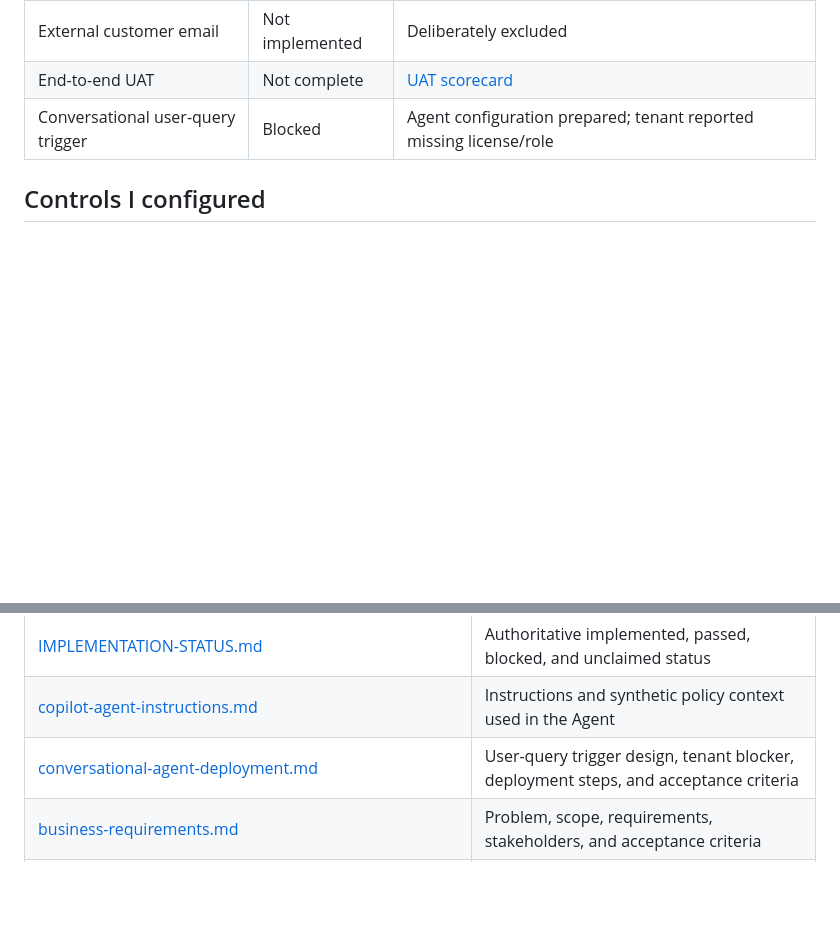
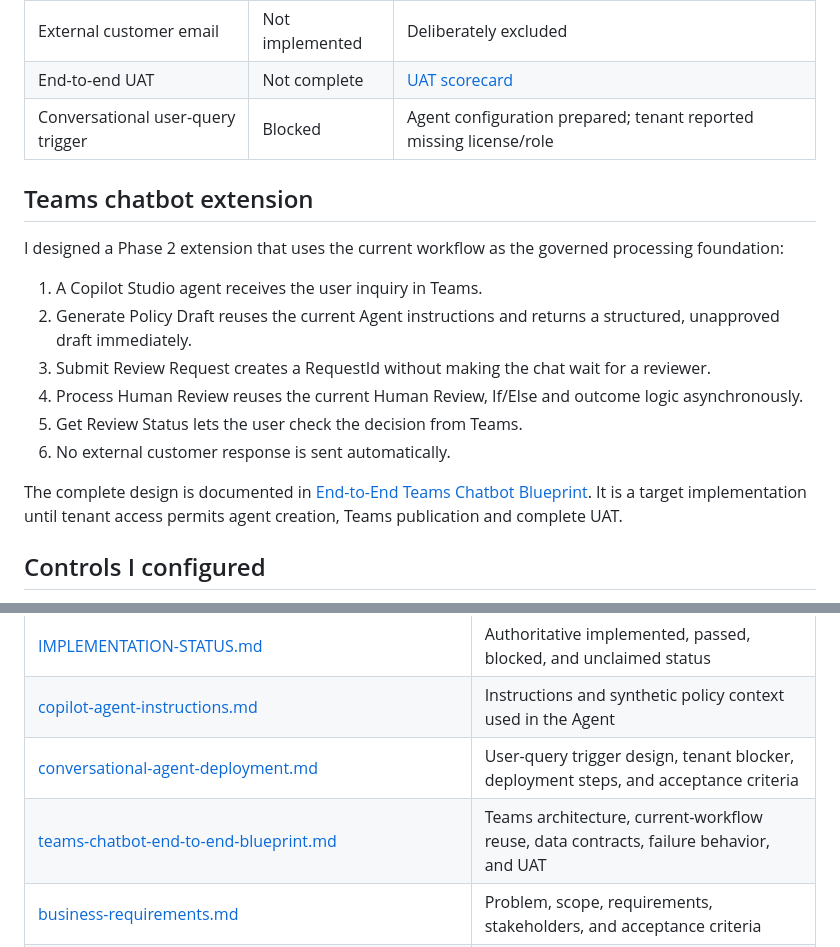
Before and after one commit to shalineesinghvit12-source/legal-ai-transformation-hub, a Markdown page: projects/customer-email-assistant/README.md, 2 parts joined by grey strips. Drawn GitHub-style; blank space fills up the shorter version.

Commit message:
Add Teams chatbot extension to project guide

```diff
--- a/projects/customer-email-assistant/README.md
+++ b/projects/customer-email-assistant/README.md
@@ -35,6 +35,19 @@ flowchart LR
 | End-to-end UAT | Not complete | [UAT scorecard](evidence/uat-scorecard.md) |
 | Conversational user-query trigger | Blocked | Agent configuration prepared; tenant reported missing license/role |
 
+## Teams chatbot extension
+
+I designed a Phase 2 extension that uses the current workflow as the governed processing foundation:
+
+1. A Copilot Studio agent receives the user inquiry in Teams.
+2. Generate Policy Draft reuses the current Agent instructions and returns a structured, unapproved draft immediately.
+3. Submit Review Request creates a RequestId without making the chat wait for a reviewer.
+4. Process Human Review reuses the current Human Review, If/Else and outcome logic asynchronously.
+5. Get Review Status lets the user check the decision from Teams.
+6. No external customer response is sent automatically.
+
+The complete design is documented in [End-to-End Teams Chatbot Blueprint](teams-chatbot-end-to-end-blueprint.md). It is a target implementation until tenant access permits agent creation, Teams publication and complete UAT.
+
 ## Controls I configured
 
 - customer inquiry treated as untrusted input
@@ -59,6 +72,7 @@ This is an inline governed-context implementation. I do not present it as RAG, a
 | [IMPLEMENTATION-STATUS.md](IMPLEMENTATION-STATUS.md) | Authoritative implemented, passed, blocked, and unclaimed status |
 | [copilot-agent-instructions.md](copilot-agent-instructions.md) | Instructions and synthetic policy context used in the Agent |
 | [conversational-agent-deployment.md](conversational-agent-deployment.md) | User-query trigger design, tenant blocker, deployment steps, and acceptance criteria |
+| [teams-chatbot-end-to-end-blueprint.md](teams-chatbot-end-to-end-blueprint.md) | Teams architecture, current-workflow reuse, data contracts, failure behavior, and UAT |
 | [business-requirements.md](business-requirements.md) | Problem, scope, requirements, stakeholders, and acceptance criteria |
 | [governance-and-controls.md](governance-and-controls.md) | Risks, ownership, responsible-AI controls, and go-live gates |
 | [exception-handling.md](exception-handling.md) | Fail-closed production resilience design |
```
